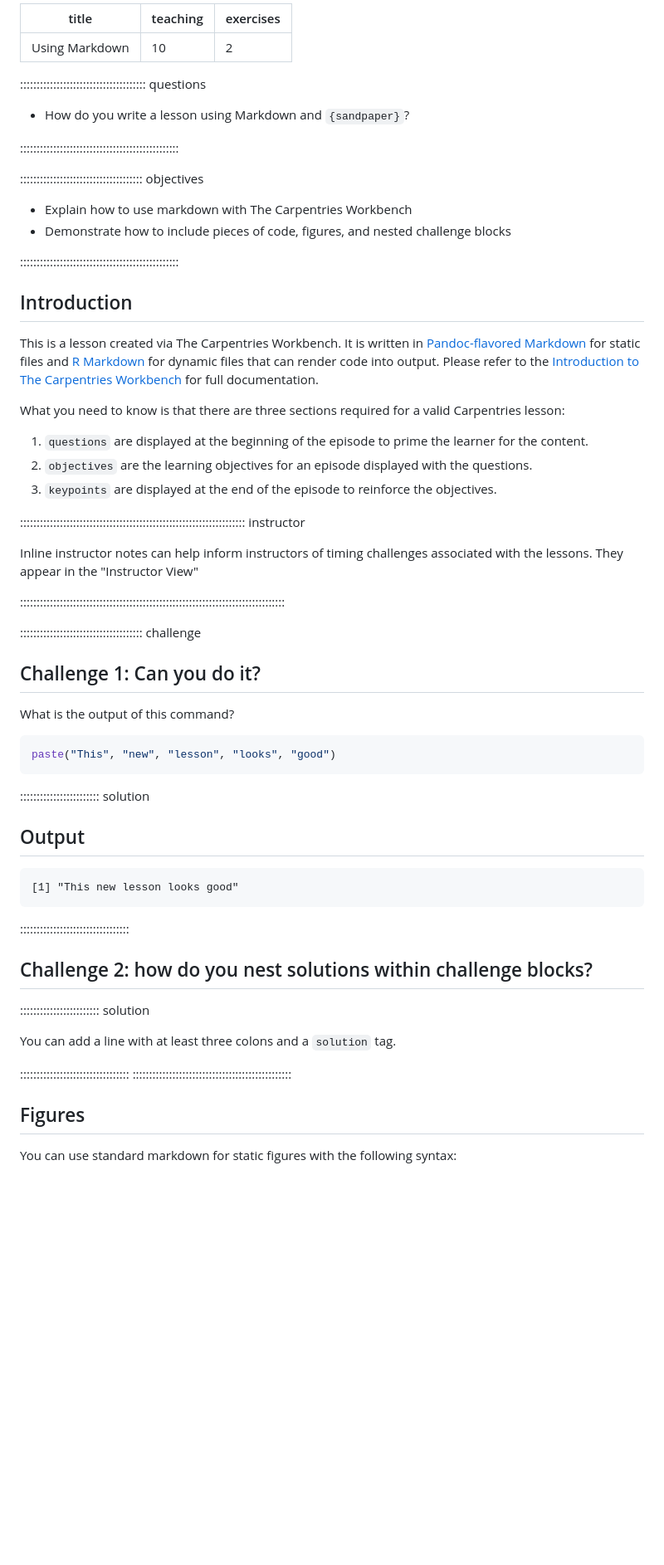
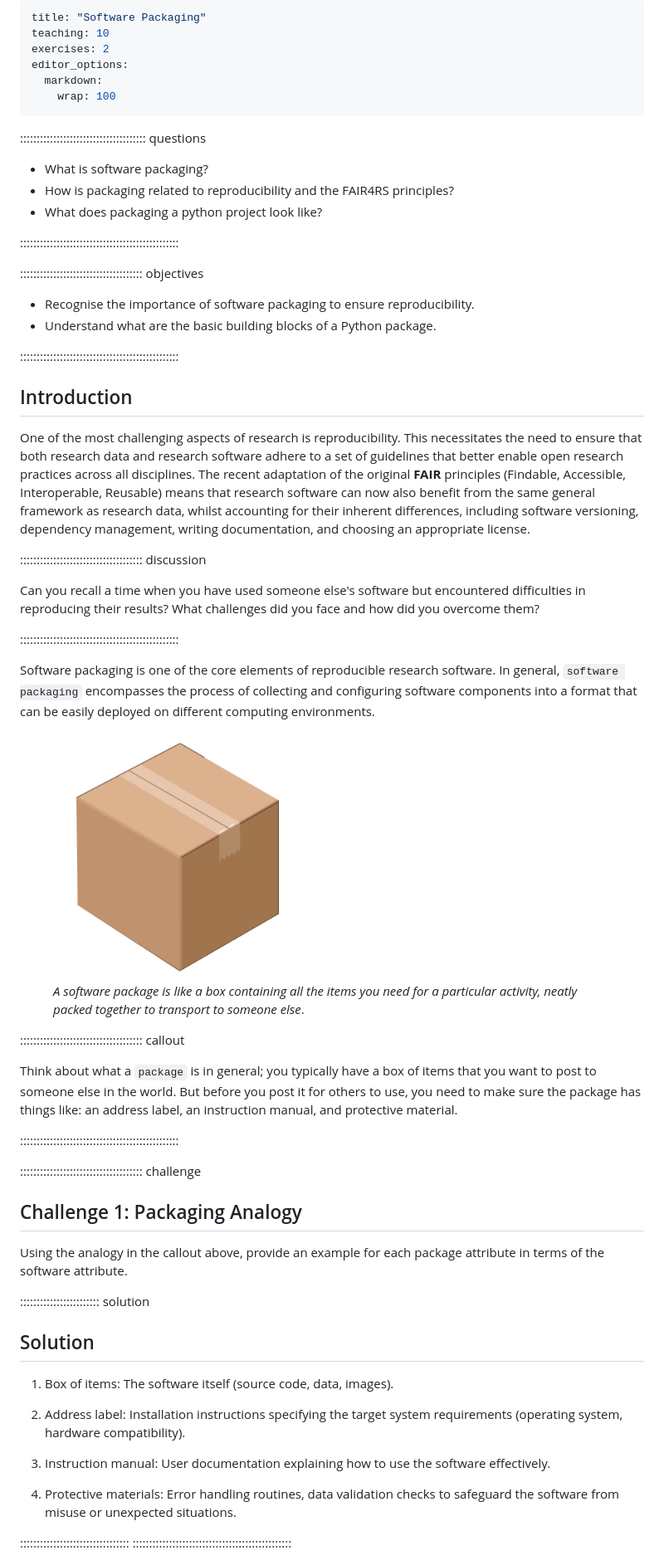
Before and after one commit to christopher-wild/FAIR4RS-Packaging, a Markdown page: episodes/introduction.md, the part around the change printed below. Shown: that part at 83% size. Rendered like a GitHub page; pictures changed too: episodes/fig/package.png (added); blank space fills up the shorter version.

Commit message:
add: draft introduction

````diff
--- a/episodes/introduction.md
+++ b/episodes/introduction.md
@@ -1,78 +1,73 @@
 ---
-title: "Using Markdown"
+title: "Software Packaging"
 teaching: 10
 exercises: 2
+editor_options:
+  markdown:
+    wrap: 100
 ---
+
 
 :::::::::::::::::::::::::::::::::::::: questions
 
-- How do you write a lesson using Markdown and `{sandpaper}`?
+- What is software packaging?
+- How is packaging related to reproducibility and the FAIR4RS principles?
+- What does packaging a python project look like?
 
 ::::::::::::::::::::::::::::::::::::::::::::::::
 
 ::::::::::::::::::::::::::::::::::::: objectives
 
-- Explain how to use markdown with The Carpentries Workbench
-- Demonstrate how to include pieces of code, figures, and nested challenge blocks
+- Recognise the importance of software packaging to ensure  reproducibility.
+- Understand what are the basic building blocks of a Python package.
 
 ::::::::::::::::::::::::::::::::::::::::::::::::
 
 ## Introduction
 
-This is a lesson created via The Carpentries Workbench. It is written in
-[Pandoc-flavored Markdown](https://pandoc.org/MANUAL.txt) for static files and
-[R Markdown][r-markdown] for dynamic files that can render code into output.
-Please refer to the [Introduction to The Carpentries
-Workbench](https://carpentries.github.io/sandpaper-docs/) for full documentation.
+One of the most challenging aspects of research is reproducibility. This necessitates the need to ensure that both research data and research software adhere to a set of guidelines that better enable open research practices across all disciplines. The recent adaptation of the original **FAIR** principles (Findable, Accessible, Interoperable, Reusable) means that research software can now also benefit from the same general framework as research data, whilst accounting for their inherent differences, including software versioning, dependency management, writing documentation, and choosing an appropriate license.
 
-What you need to know is that there are three sections required for a valid
-Carpentries lesson:
 
- 1. `questions` are displayed at the beginning of the episode to prime the
-    learner for the content.
- 2. `objectives` are the learning objectives for an episode displayed with
-    the questions.
- 3. `keypoints` are displayed at the end of the episode to reinforce the
-    objectives.
+::::::::::::::::::::::::::::::::::::: discussion
 
-:::::::::::::::::::::::::::::::::::::::::::::::::::::::::::::::::::: instructor
+Can you recall a time when you have used someone else's software but encountered difficulties in reproducing their results? What challenges did you face and how did you overcome them?
 
-Inline instructor notes can help inform instructors of timing challenges
-associated with the lessons. They appear in the "Instructor View"
+::::::::::::::::::::::::::::::::::::::::::::::::
 
-::::::::::::::::::::::::::::::::::::::::::::::::::::::::::::::::::::::::::::::::
+Software packaging is one of the core elements of reproducible research software. In general, `software packaging` encompasses the process of collecting and configuring software components into a format that can be easily deployed on different computing environments.
+
+<figure style="text-align: center;">
+    <img src="fig/package.png" alt="alt text for accessibility purposes" width="300"/>
+    <figcaption><em>A software package is like a box containing all the items you need for a particular activity, neatly packed together to transport to someone else</em>.</figcaption>
+</figure>
+
+::::::::::::::::::::::::::::::::::::: callout
+
+Think about what a `package` is in general; you typically have a box of items that you want to post to someone else in the world. But before you post it for others to use, you need to make sure the package has things like: an address label, an instruction manual, and protective material.
+
+::::::::::::::::::::::::::::::::::::::::::::::::
 
 ::::::::::::::::::::::::::::::::::::: challenge
 
-## Challenge 1: Can you do it?
+## Challenge 1: Packaging Analogy
 
-What is the output of this command?
+Using the analogy in the callout above, provide an example for each package attribute in terms of the software attribute.
 
-```r
-paste("This", "new", "lesson", "looks", "good")
-```
 
 :::::::::::::::::::::::: solution
 
-## Output
+## Solution
 
-```output
-[1] "This new lesson looks good"
-```
+1. Box of items: The software itself (source code, data, images).
 
-:::::::::::::::::::::::::::::::::
+2. Address label: Installation instructions specifying the target system requirements (operating system, hardware compatibility).
 
+3. Instruction manual: User documentation explaining how to use the software effectively.
 
-## Challenge 2: how do you nest solutions within challenge blocks?
-
-:::::::::::::::::::::::: solution
-
-You can add a line with at least three colons and a `solution` tag.
+4. Protective materials: Error handling routines, data validation checks to safeguard the software from misuse or unexpected situations.
 
 :::::::::::::::::::::::::::::::::
 ::::::::::::::::::::::::::::::::::::::::::::::::
 
-## Figures
 
-You can use standard markdown for static figures with the following syntax:
 
````
Also changed, not shown: other parts of episodes/introduction.md (+68 -19 lines), 1 other file.
